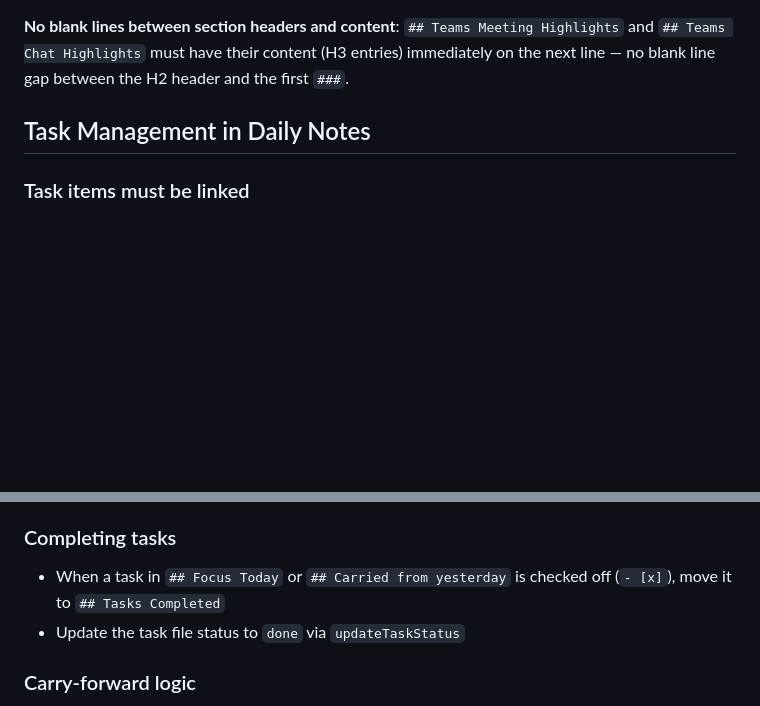
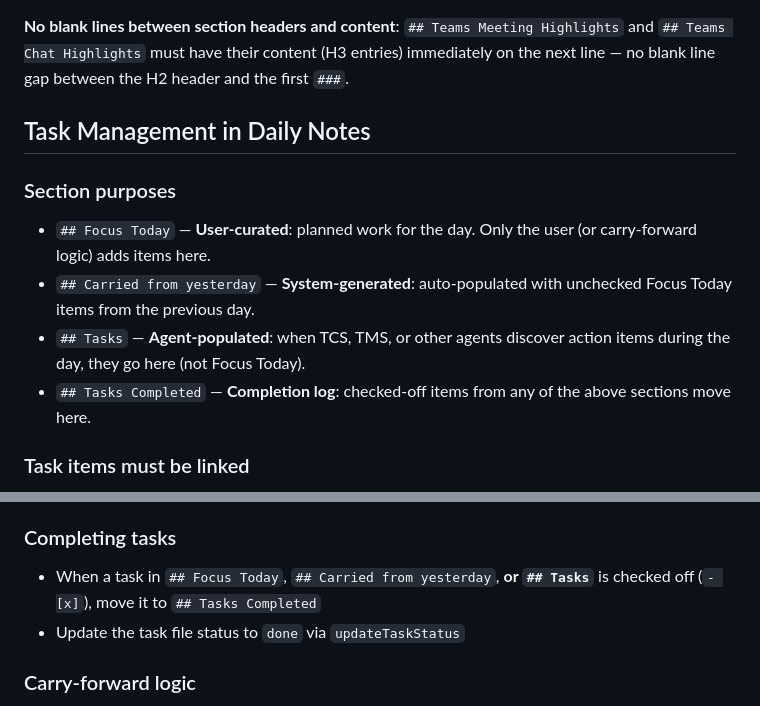
Before and after one commit to kipackjeongMS/DuckyAI, a Markdown page: .github/copilot-instructions.md, 2 parts joined by grey strips. GitHub-like rendering; blank space fills up the shorter version.

Commit message:
Clarify task section purposes + expand completion scope
- Define section ownership: Focus Today (user), Tasks (agents), Carried (system)
- Completion rule now covers Focus Today, Carried, AND Tasks sections

Co-authored-by: Copilot <223556219+Copilot@users.noreply.github.com>

```diff
--- a/.github/copilot-instructions.md
+++ b/.github/copilot-instructions.md
@@ -595,6 +595,12 @@ There is **no `## Meetings` section**. Meeting highlights go under `## Teams Mee
 
 ## Task Management in Daily Notes
 
+### Section purposes
+- `## Focus Today` — **User-curated**: planned work for the day. Only the user (or carry-forward logic) adds items here.
+- `## Carried from yesterday` — **System-generated**: auto-populated with unchecked Focus Today items from the previous day.
+- `## Tasks` — **Agent-populated**: when TCS, TMS, or other agents discover action items during the day, they go here (not Focus Today).
+- `## Tasks Completed` — **Completion log**: checked-off items from any of the above sections move here.
+
 ### Task items must be linked
 - Every task item in `## Focus Today`, `## Carried from yesterday`, `## Tasks`, or `## Tasks Completed` must:
   1. Have a corresponding file in `01-Work/Tasks/{Task Title}.md`
@@ -607,7 +613,7 @@ There is **no `## Meetings` section**. Meeting highlights go under `## Teams Mee
 - Use `logPRReview` MCP tool when completing a PR review — it creates the file and logs to the daily note
 
 ### Completing tasks
-- When a task in `## Focus Today` or `## Carried from yesterday` is checked off (`- [x]`), move it to `## Tasks Completed`
+- When a task in `## Focus Today`, `## Carried from yesterday`, **or `## Tasks`** is checked off (`- [x]`), move it to `## Tasks Completed`
 - Update the task file status to `done` via `updateTaskStatus`
 
 ### Carry-forward logic
```
Also changed, not shown: 1 other file.
